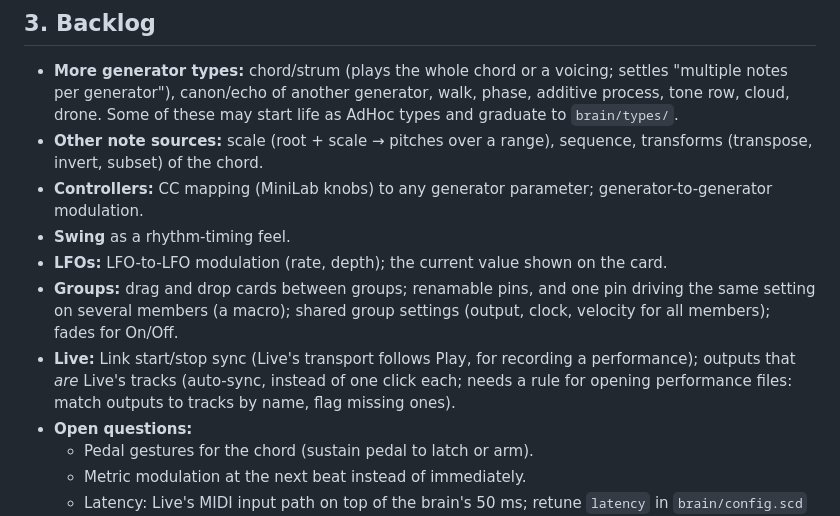
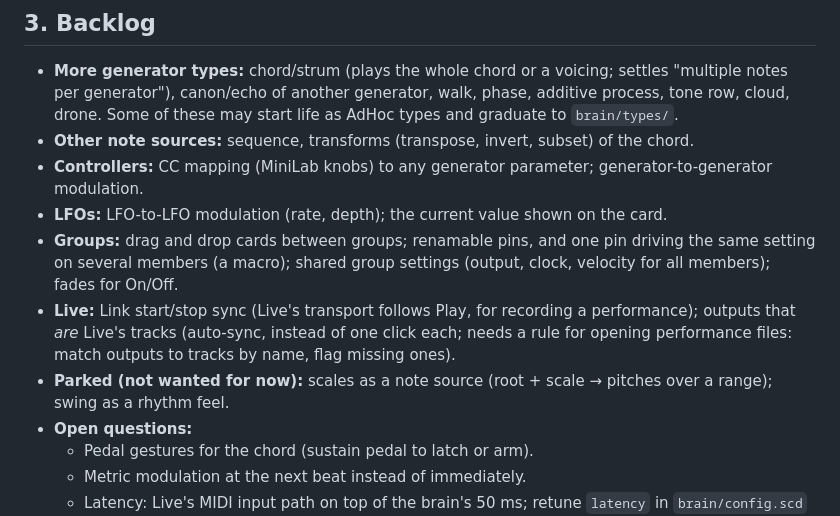
Before and after one commit to tmroyal/perturbed, a Markdown page: PLAN.md, the part around the change. Drawn GitHub-style.

Commit message:
PLAN: park scales and swing
Co-Authored-By: Claude Opus 5.5 (1M context) <noreply@anthropic.com>

```diff
--- a/PLAN.md
+++ b/PLAN.md
@@ -69,11 +69,9 @@ so the Live API can create audio clips from files).
 - **More generator types:** chord/strum (plays the whole chord or a voicing; settles "multiple
   notes per generator"), canon/echo of another generator, walk, phase, additive process, tone
   row, cloud, drone. Some of these may start life as AdHoc types and graduate to `brain/types/`.
-- **Other note sources:** scale (root + scale → pitches over a range), sequence, transforms
-  (transpose, invert, subset) of the chord.
+- **Other note sources:** sequence, transforms (transpose, invert, subset) of the chord.
 - **Controllers:** CC mapping (MiniLab knobs) to any generator parameter; generator-to-generator
   modulation.
-- **Swing** as a rhythm-timing feel.
 - **LFOs:** LFO-to-LFO modulation (rate, depth); the current value shown on the card.
 - **Groups:** drag and drop cards between groups; renamable pins, and one pin driving the same
   setting on several members (a macro); shared group settings (output, clock, velocity for all
@@ -81,6 +79,8 @@ so the Live API can create audio clips from files).
 - **Live:** Link start/stop sync (Live's transport follows Play, for recording a performance);
   outputs that *are* Live's tracks (auto-sync, instead of one click each; needs a rule for
   opening performance files: match outputs to tracks by name, flag missing ones).
+- **Parked (not wanted for now):** scales as a note source (root + scale → pitches over a range);
+  swing as a rhythm feel.
 - **Open questions:**
   - Pedal gestures for the chord (sustain pedal to latch or arm).
   - Metric modulation at the next beat instead of immediately.
```
